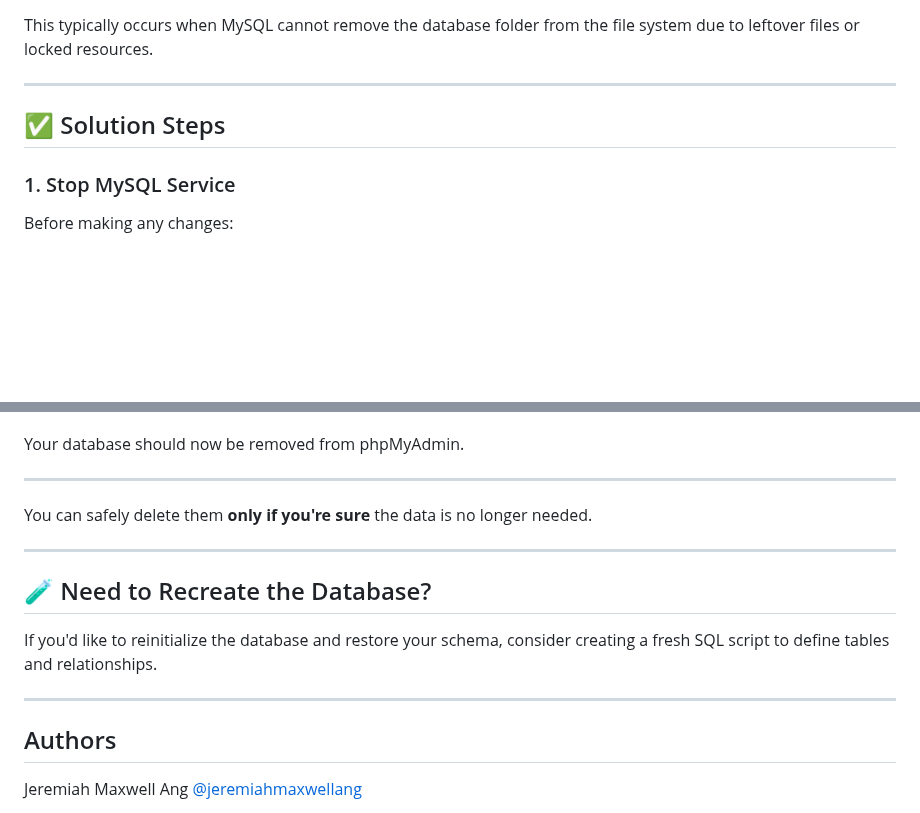
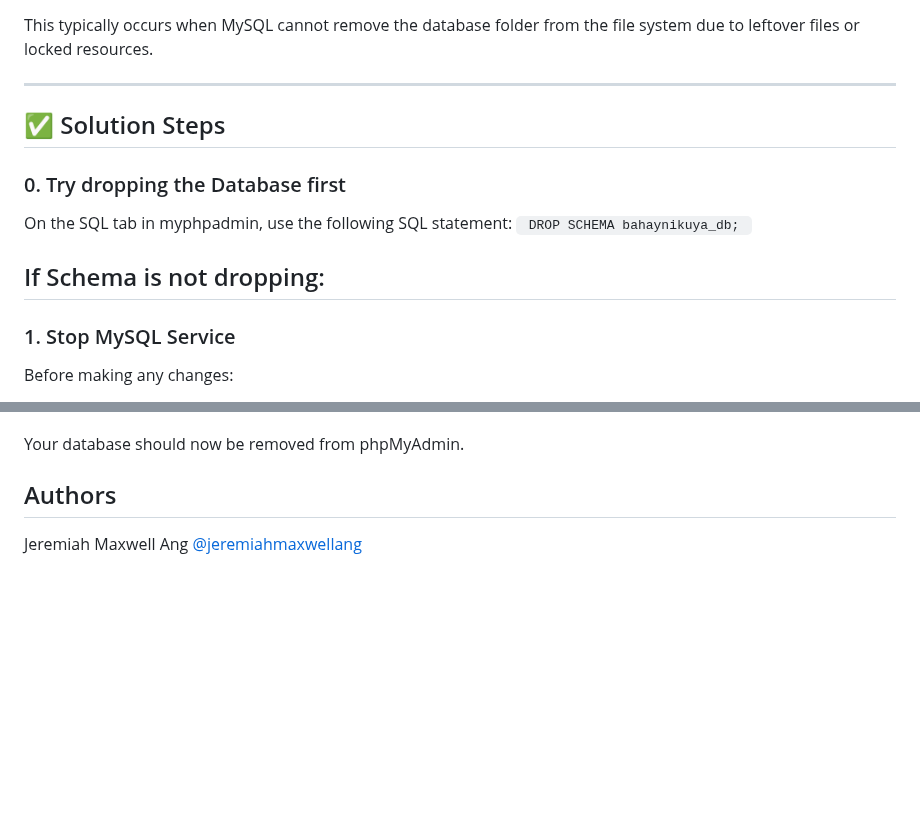
Before and after one commit to jeremiahmaxwellang/ITDBADM-Bahay-Ni-Kuya, a Markdown page: README.md, 2 parts joined by grey strips. GitHub-like rendering; blank space fills up the shorter version.

Commit message:
docs: updated readme tips on drop database

````diff
--- a/README.md
+++ b/README.md
@@ -135,6 +135,13 @@ This typically occurs when MySQL cannot remove the database folder from the file
 
 ## ✅ Solution Steps
 
+### 0. Try dropping the Database first
+
+On the SQL tab in myphpadmin, use the following SQL statement:
+```  DROP SCHEMA bahaynikuya_db;  ```
+
+## If Schema is not dropping:
+
 ### 1. Stop MySQL Service
 
 Before making any changes:
@@ -191,18 +198,6 @@ If the folder contains leftover files like:
 
 Your database should now be removed from phpMyAdmin.
 
----
-
-You can safely delete them **only if you're sure** the data is no longer needed.
-
----
-
-## 🧪 Need to Recreate the Database?
-
-If you'd like to reinitialize the database and restore your schema, consider creating a fresh SQL script to define tables and relationships.
-
----
-
 
 ## Authors
 Jeremiah Maxwell Ang
````
